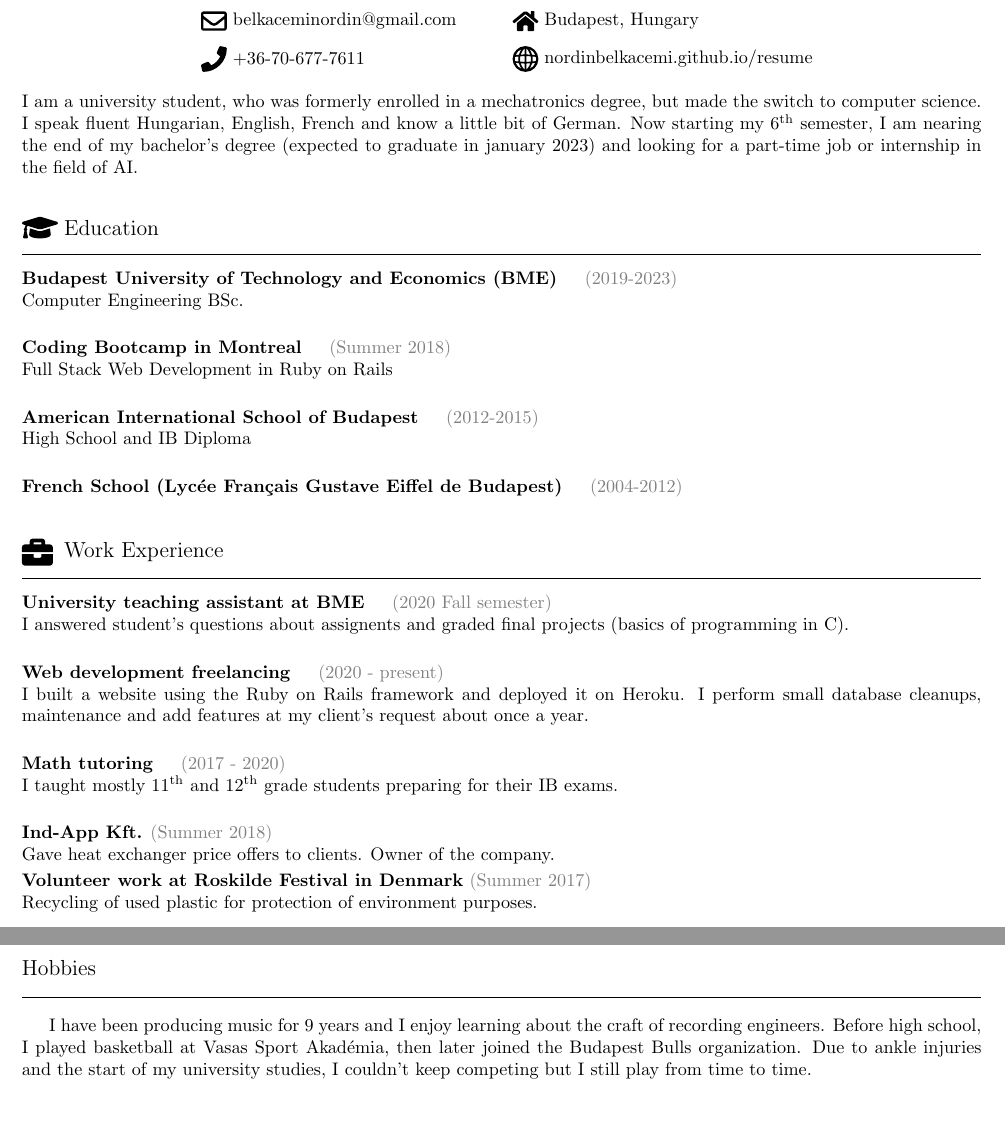
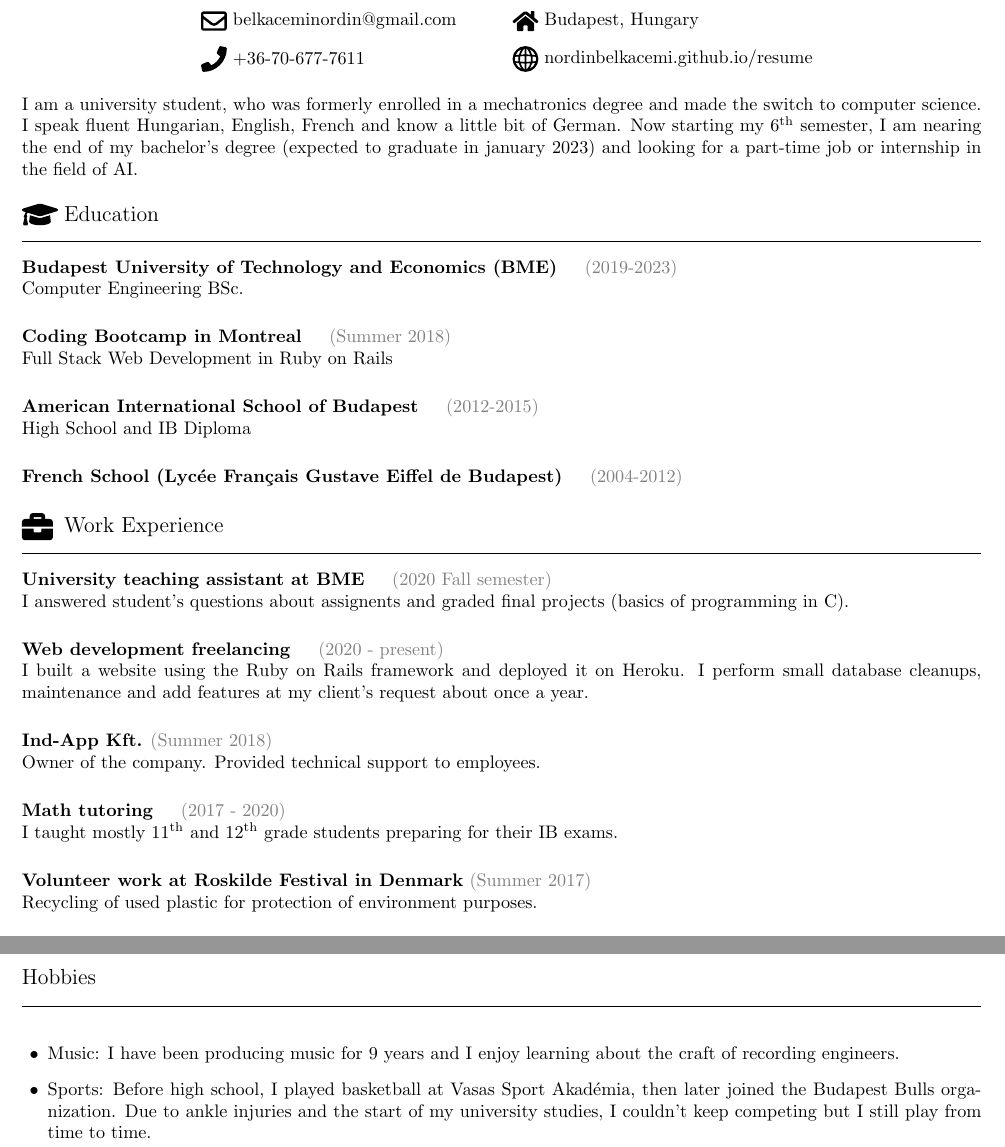
Before and after one commit to nordinbelkacemi/resume, a LaTeX CV (pdf/resume.tex): two parts of pages 1 and 2 of 2, joined at a grey line, cut so that both start at the same text, the shorter picture padded with empty space. Compiled offline with pdfLaTeX.

Commit message:
feb 12 2022 update

```diff
--- a/pdf/resume.tex
+++ b/pdf/resume.tex
@@ -47,8 +47,8 @@
         \end{minipage}
     \end{tabular}
 \end{center}
-I am a university student, who was formerly enrolled in a mechatronics degree, but made the switch to computer science. I speak fluent Hungarian, English, French and know a little bit of German. Now starting my \nth{6} semester, I am nearing the end of my bachelor's degree (expected to graduate in january 2023) and looking for a part-time job or internship in the field of AI.  \\
-\vspace{3mm} \\
+I am a university student, who was formerly enrolled in a mechatronics degree and made the switch to computer science. I speak fluent Hungarian, English, French and know a little bit of German. Now starting my \nth{6} semester, I am nearing the end of my bachelor's degree (expected to graduate in january 2023) and looking for a part-time job or internship in the field of AI.  \\
+\\
 \begin{minipage}[c]{7mm}
     \includegraphics[width=7mm]{../images/graduation-cap-solid.pdf}
 \end{minipage}
@@ -75,7 +75,7 @@ High School and IB Diploma
 
 \noindent
 \textbf{French School (Lycée Français Gustave Eiffel de Budapest)} \hspace{3mm} \color{gray} (2004-2012) \color{black} \\
-\vspace{4mm}
+\vspace{1mm}
 
 \noindent
 \begin{minipage}[c]{7mm}
@@ -98,14 +98,14 @@ I built a website using the Ruby on Rails framework and deployed it on Heroku. I
 \smallskip \\
 
 \noindent
+\textbf{Ind-App Kft.} \color{gray} (Summer 2018) \color{black} \\
+Owner of the company. Provided technical support to employees.
+\smallskip \\
+
+\noindent
 \textbf{Math tutoring} \hspace{3mm} \color{gray} (2017 - 2020) \color{black} \\
 I taught mostly \nth{11} and \nth{12} grade students preparing for their IB exams.
 \smallskip \\
-
-\noindent
-\textbf{Ind-App Kft.} \color{gray} (Summer 2018) \color{black} \\
-Gave heat exchanger price offers to clients. Owner of the company.
-\smallskip
 
 \noindent
 \textbf{Volunteer work at Roskilde Festival in Denmark} \color{gray} (Summer 2017) \color{black} \\
@@ -171,6 +171,9 @@ Recycling of used plastic for protection of environment purposes.
 \hrule
 \bigskip
 
-I have been producing music for 9 years and I enjoy learning about the craft of recording engineers. Before high school, I played basketball at Vasas Sport Akadémia, then later joined the Budapest Bulls organization. Due to ankle injuries and the start of my university studies, I couldn't keep competing but I still play from time to time.
+\begin{itemize}[leftmargin=5mm]
+    \item Music: I have been producing music for 9 years and I enjoy learning about the craft of recording engineers.
+    \item Sports: Before high school, I played basketball at Vasas Sport Akadémia, then later joined the Budapest Bulls organization. Due to ankle injuries and the start of my university studies, I couldn't keep competing but I still play from time to time.
+\end{itemize}
 
 \end{document}
```
Also changed, not shown: pdf/resume.pdf.
